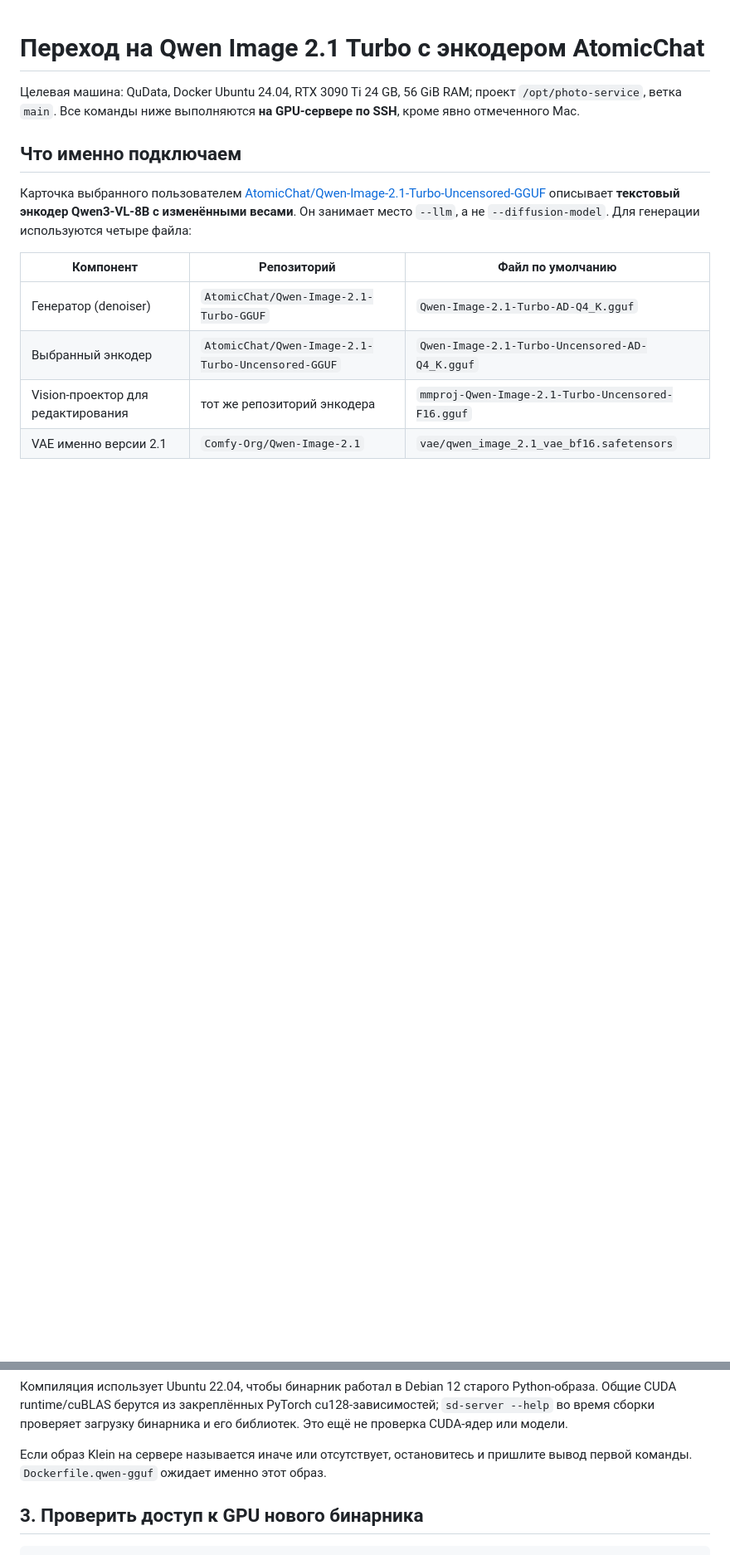
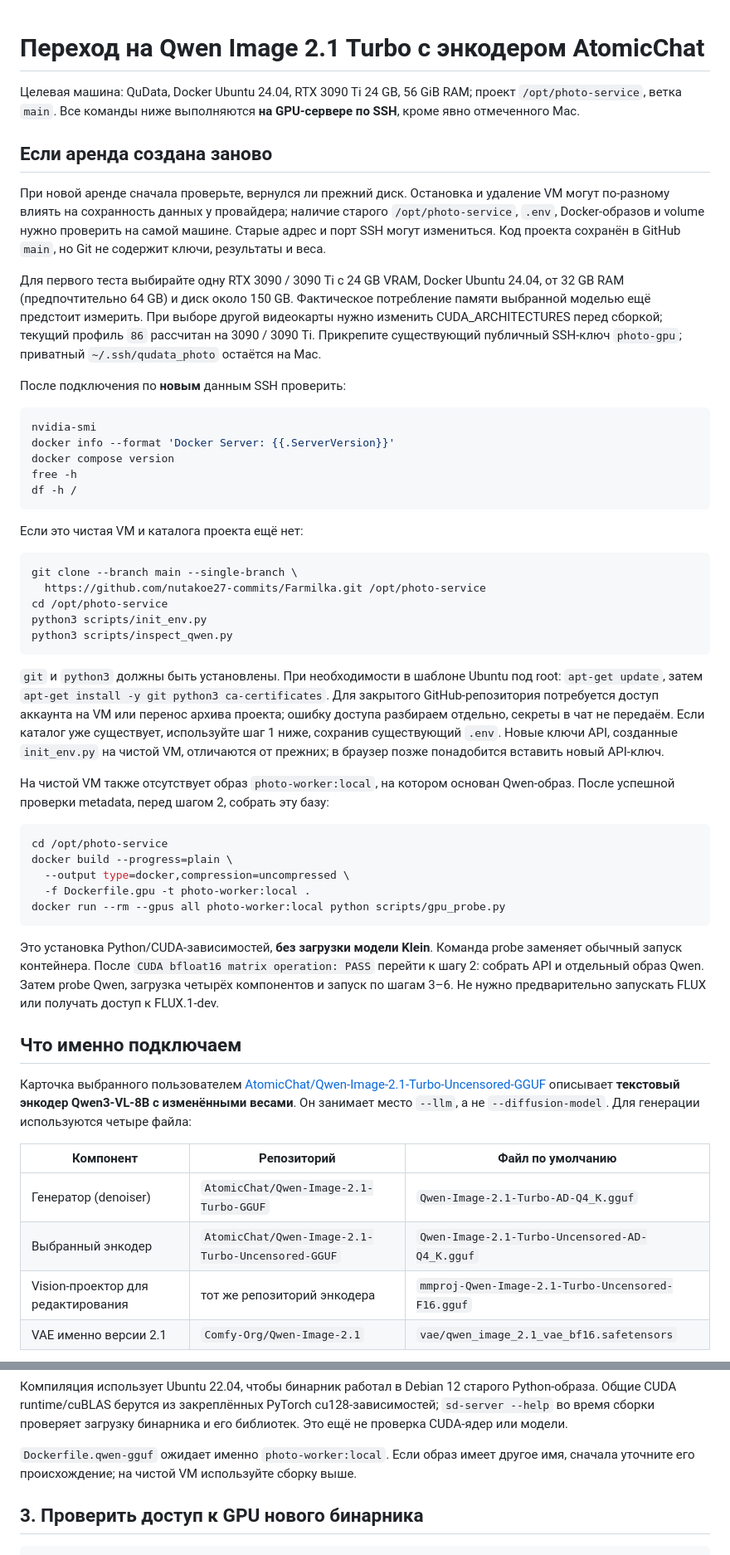
Before and after one commit to nutakoe27-commits/Farmilka, a Markdown page: docs/qwen-ru.md, 2 parts joined by grey strips. Shown at 83% size. GitHub-like rendering; blank space fills up the shorter version.

Commit message:
Document Qwen setup on a freshly rented GPU VM

````diff
--- a/docs/qwen-ru.md
+++ b/docs/qwen-ru.md
@@ -3,6 +3,66 @@
 Целевая машина: QuData, Docker Ubuntu 24.04, RTX 3090 Ti 24 GB,
 56 GiB RAM; проект `/opt/photo-service`, ветка `main`.
 Все команды ниже выполняются **на GPU-сервере по SSH**, кроме явно отмеченного Mac.
+
+## Если аренда создана заново
+
+При новой аренде сначала проверьте, вернулся ли прежний диск. Остановка и
+удаление VM могут по-разному влиять на сохранность данных у провайдера;
+наличие старого `/opt/photo-service`, `.env`, Docker-образов и volume нужно
+проверить на самой машине. Старые адрес и порт SSH могут измениться.
+Код проекта сохранён в GitHub `main`, но Git не содержит ключи, результаты и веса.
+
+Для первого теста выбирайте одну RTX 3090 / 3090 Ti с 24 GB VRAM,
+Docker Ubuntu 24.04, от 32 GB RAM (предпочтительно 64 GB) и диск около 150 GB.
+Фактическое потребление памяти выбранной моделью ещё предстоит измерить.
+При выборе другой видеокарты нужно изменить CUDA_ARCHITECTURES перед сборкой;
+текущий профиль `86` рассчитан на 3090 / 3090 Ti. Прикрепите существующий
+публичный SSH-ключ `photo-gpu`; приватный `~/.ssh/qudata_photo` остаётся на Mac.
+
+После подключения по **новым** данным SSH проверить:
+
+```bash
+nvidia-smi
+docker info --format 'Docker Server: {{.ServerVersion}}'
+docker compose version
+free -h
+df -h /
+```
+
+Если это чистая VM и каталога проекта ещё нет:
+
+```bash
+git clone --branch main --single-branch \
+  https://github.com/nutakoe27-commits/Farmilka.git /opt/photo-service
+cd /opt/photo-service
+python3 scripts/init_env.py
+python3 scripts/inspect_qwen.py
+```
+
+`git` и `python3` должны быть установлены. При необходимости в шаблоне Ubuntu
+под root: `apt-get update`, затем `apt-get install -y git python3 ca-certificates`.
+Для закрытого GitHub-репозитория потребуется доступ аккаунта на VM или перенос
+архива проекта; ошибку доступа разбираем отдельно, секреты в чат не передаём.
+Если каталог уже существует, используйте шаг 1 ниже, сохранив существующий `.env`.
+Новые ключи API, созданные `init_env.py` на чистой VM, отличаются от прежних;
+в браузер позже понадобится вставить новый API-ключ.
+
+На чистой VM также отсутствует образ `photo-worker:local`, на котором основан
+Qwen-образ. После успешной проверки metadata, перед шагом 2, собрать эту базу:
+
+```bash
+cd /opt/photo-service
+docker build --progress=plain \
+  --output type=docker,compression=uncompressed \
+  -f Dockerfile.gpu -t photo-worker:local .
+docker run --rm --gpus all photo-worker:local python scripts/gpu_probe.py
+```
+
+Это установка Python/CUDA-зависимостей, **без загрузки модели Klein**.
+Команда probe заменяет обычный запуск контейнера. После `CUDA bfloat16 matrix
+operation: PASS` перейти к шагу 2: собрать API и отдельный образ Qwen.
+Затем probe Qwen, загрузка четырёх компонентов и запуск по шагам 3–6.
+Не нужно предварительно запускать FLUX или получать доступ к FLUX.1-dev.
 
 ## Что именно подключаем
 
@@ -106,8 +167,8 @@ CUDA toolkit 12.8.1 закреплён digest. Только архитектур
 PyTorch cu128-зависимостей; `sd-server --help` во время сборки проверяет загрузку
 бинарника и его библиотек. Это ещё не проверка CUDA-ядер или модели.
 
-Если образ Klein на сервере называется иначе или отсутствует, остановитесь
-и пришлите вывод первой команды. `Dockerfile.qwen-gguf` ожидает именно этот образ.
+`Dockerfile.qwen-gguf` ожидает именно `photo-worker:local`. Если образ имеет
+другое имя, сначала уточните его происхождение; на чистой VM используйте сборку выше.
 
 ## 3. Проверить доступ к GPU нового бинарника
 
````
Also changed, not shown: other parts of docs/qwen-ru.md (+6 -2 lines), README.md (+3 -1 lines), docs/validation.md (+5 -2 lines).
